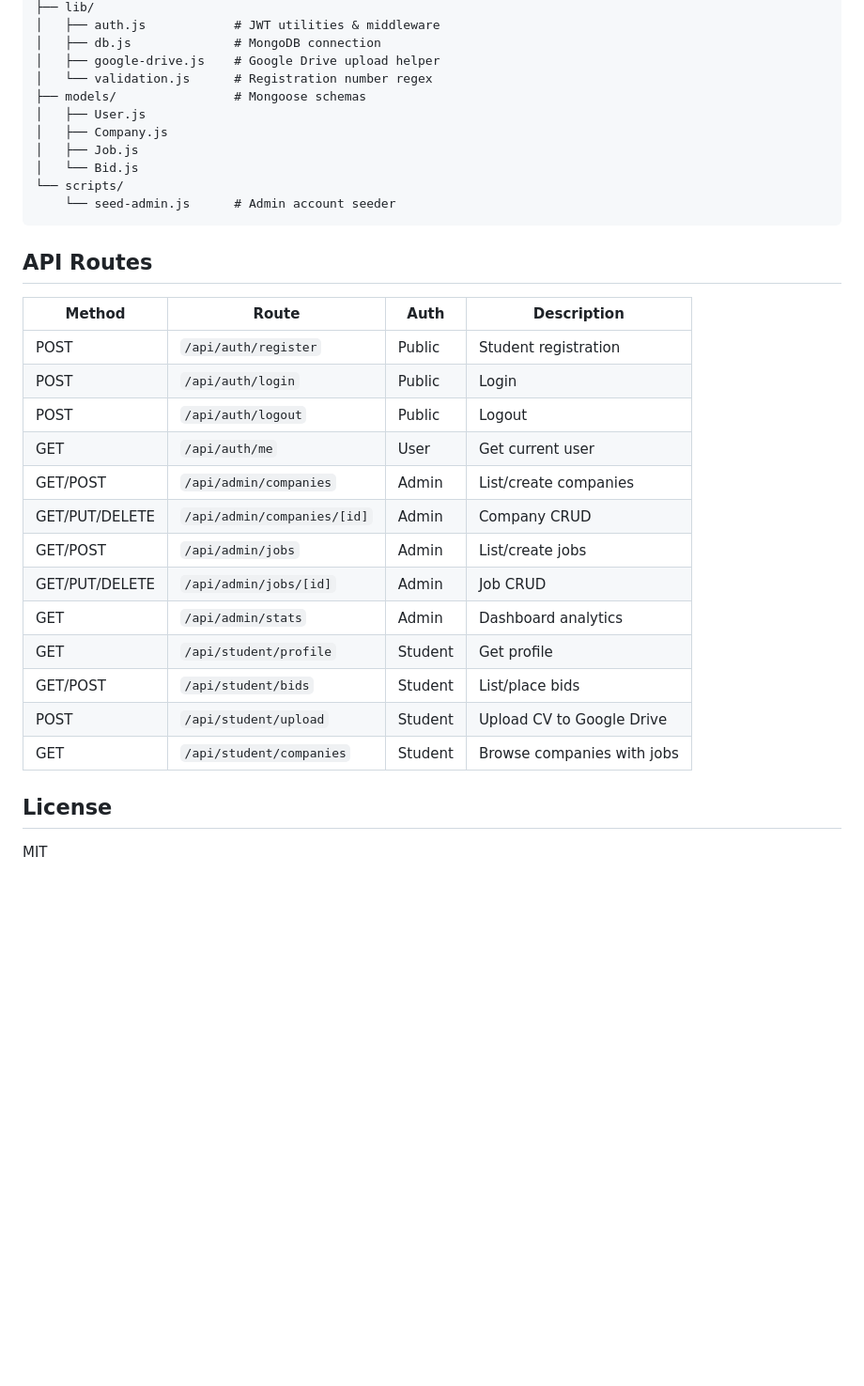
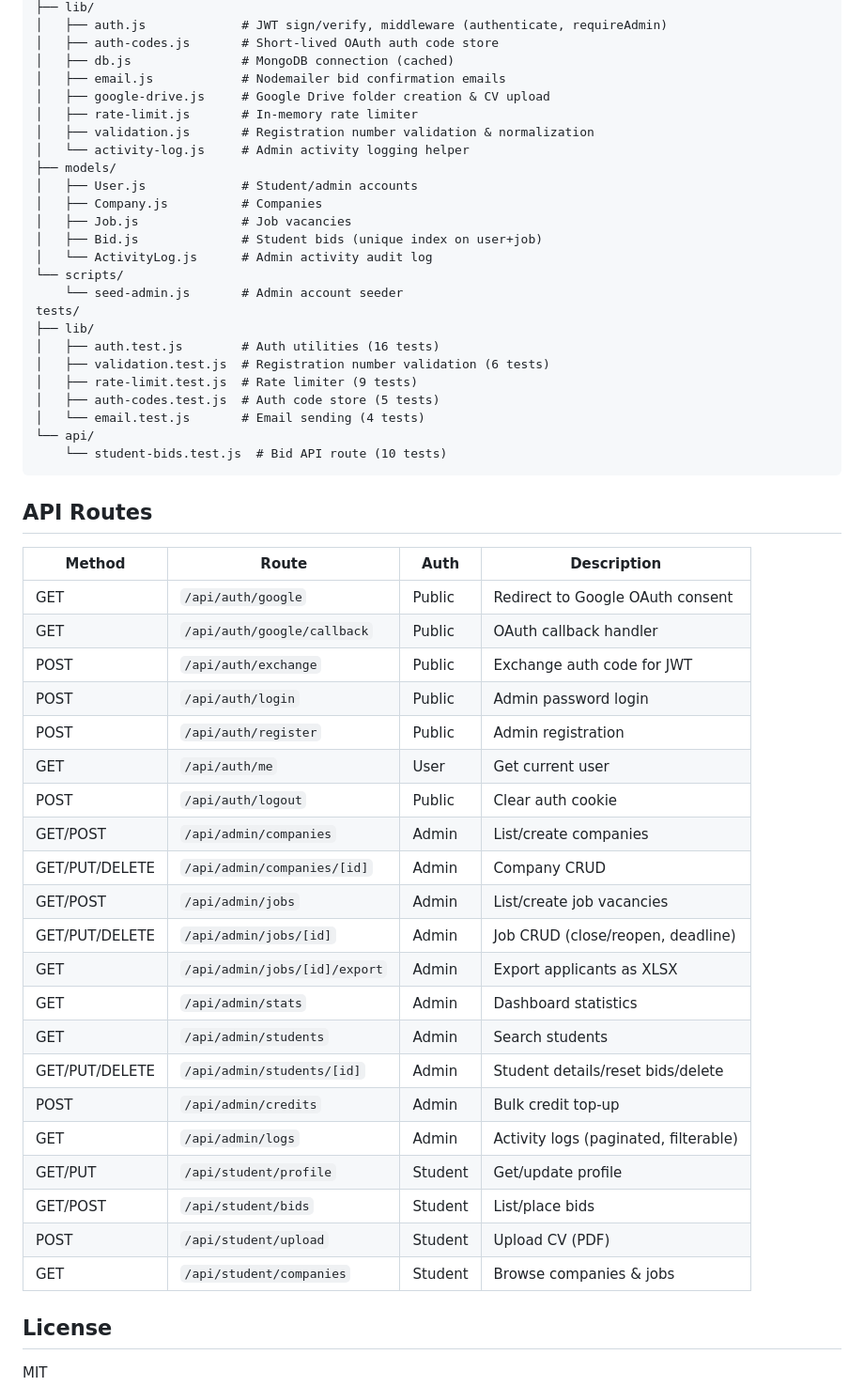
Before and after one commit to ComES-University-of-Ruhuna/careerxpo-cv-collecting-system, a Markdown page: README.md, the part around one of its changes. Shown at 94% size. Drawn GitHub-style; blank space fills up the shorter version.

````diff
--- a/README.md
+++ b/README.md
@@ -107,34 +152,56 @@ src/
 ├── lib/
-│   ├── auth.js            # JWT utilities & middleware
-│   ├── db.js              # MongoDB connection
-│   ├── google-drive.js    # Google Drive upload helper
-│   └── validation.js      # Registration number regex
-├── models/                # Mongoose schemas
-│   ├── User.js
-│   ├── Company.js
-│   ├── Job.js
-│   └── Bid.js
+│   ├── auth.js             # JWT sign/verify, middleware (authenticate, requireAdmin)
+│   ├── auth-codes.js       # Short-lived OAuth auth code store
+│   ├── db.js               # MongoDB connection (cached)
+│   ├── email.js            # Nodemailer bid confirmation emails
+│   ├── google-drive.js     # Google Drive folder creation & CV upload
+│   ├── rate-limit.js       # In-memory rate limiter
+│   ├── validation.js       # Registration number validation & normalization
+│   └── activity-log.js     # Admin activity logging helper
+├── models/
+│   ├── User.js             # Student/admin accounts
+│   ├── Company.js          # Companies
+│   ├── Job.js              # Job vacancies
+│   ├── Bid.js              # Student bids (unique index on user+job)
+│   └── ActivityLog.js      # Admin activity audit log
 └── scripts/
-    └── seed-admin.js      # Admin account seeder
+    └── seed-admin.js       # Admin account seeder
+tests/
+├── lib/
+│   ├── auth.test.js        # Auth utilities (16 tests)
+│   ├── validation.test.js  # Registration number validation (6 tests)
+│   ├── rate-limit.test.js  # Rate limiter (9 tests)
+│   ├── auth-codes.test.js  # Auth code store (5 tests)
+│   └── email.test.js       # Email sending (4 tests)
+└── api/
+    └── student-bids.test.js  # Bid API route (10 tests)
 ```
 
 ## API Routes
 
 | Method | Route | Auth | Description |
 |---|---|---|---|
-| POST | `/api/auth/register` | Public | Student registration |
-| POST | `/api/auth/login` | Public | Login |
-| POST | `/api/auth/logout` | Public | Logout |
+| GET | `/api/auth/google` | Public | Redirect to Google OAuth consent |
+| GET | `/api/auth/google/callback` | Public | OAuth callback handler |
+| POST | `/api/auth/exchange` | Public | Exchange auth code for JWT |
+| POST | `/api/auth/login` | Public | Admin password login |
+| POST | `/api/auth/register` | Public | Admin registration |
 | GET | `/api/auth/me` | User | Get current user |
+| POST | `/api/auth/logout` | Public | Clear auth cookie |
 | GET/POST | `/api/admin/companies` | Admin | List/create companies |
 | GET/PUT/DELETE | `/api/admin/companies/[id]` | Admin | Company CRUD |
-| GET/POST | `/api/admin/jobs` | Admin | List/create jobs |
-| GET/PUT/DELETE | `/api/admin/jobs/[id]` | Admin | Job CRUD |
-| GET | `/api/admin/stats` | Admin | Dashboard analytics |
-| GET | `/api/student/profile` | Student | Get profile |
+| GET/POST | `/api/admin/jobs` | Admin | List/create job vacancies |
+| GET/PUT/DELETE | `/api/admin/jobs/[id]` | Admin | Job CRUD (close/reopen, deadline) |
+| GET | `/api/admin/jobs/[id]/export` | Admin | Export applicants as XLSX |
+| GET | `/api/admin/stats` | Admin | Dashboard statistics |
+| GET | `/api/admin/students` | Admin | Search students |
+| GET/PUT/DELETE | `/api/admin/students/[id]` | Admin | Student details/reset bids/delete |
+| POST | `/api/admin/credits` | Admin | Bulk credit top-up |
+| GET | `/api/admin/logs` | Admin | Activity logs (paginated, filterable) |
+| GET/PUT | `/api/student/profile` | Student | Get/update profile |
 | GET/POST | `/api/student/bids` | Student | List/place bids |
-| POST | `/api/student/upload` | Student | Upload CV to Google Drive |
-| GET | `/api/student/companies` | Student | Browse companies with jobs |
+| POST | `/api/student/upload` | Student | Upload CV (PDF) |
+| GET | `/api/student/companies` | Student | Browse companies & jobs |
 
 ## License
 
````
Also changed, not shown: other parts of README.md (+102 -57 lines).
